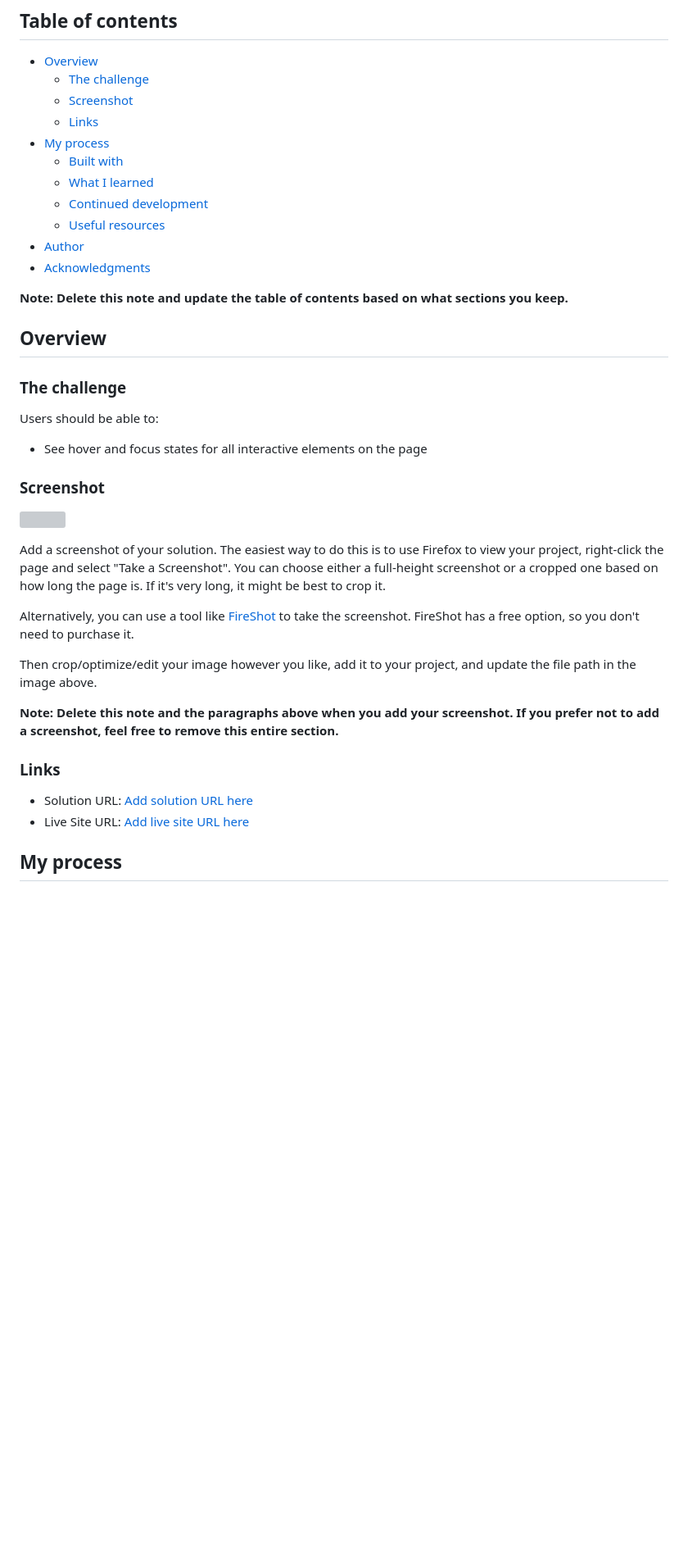
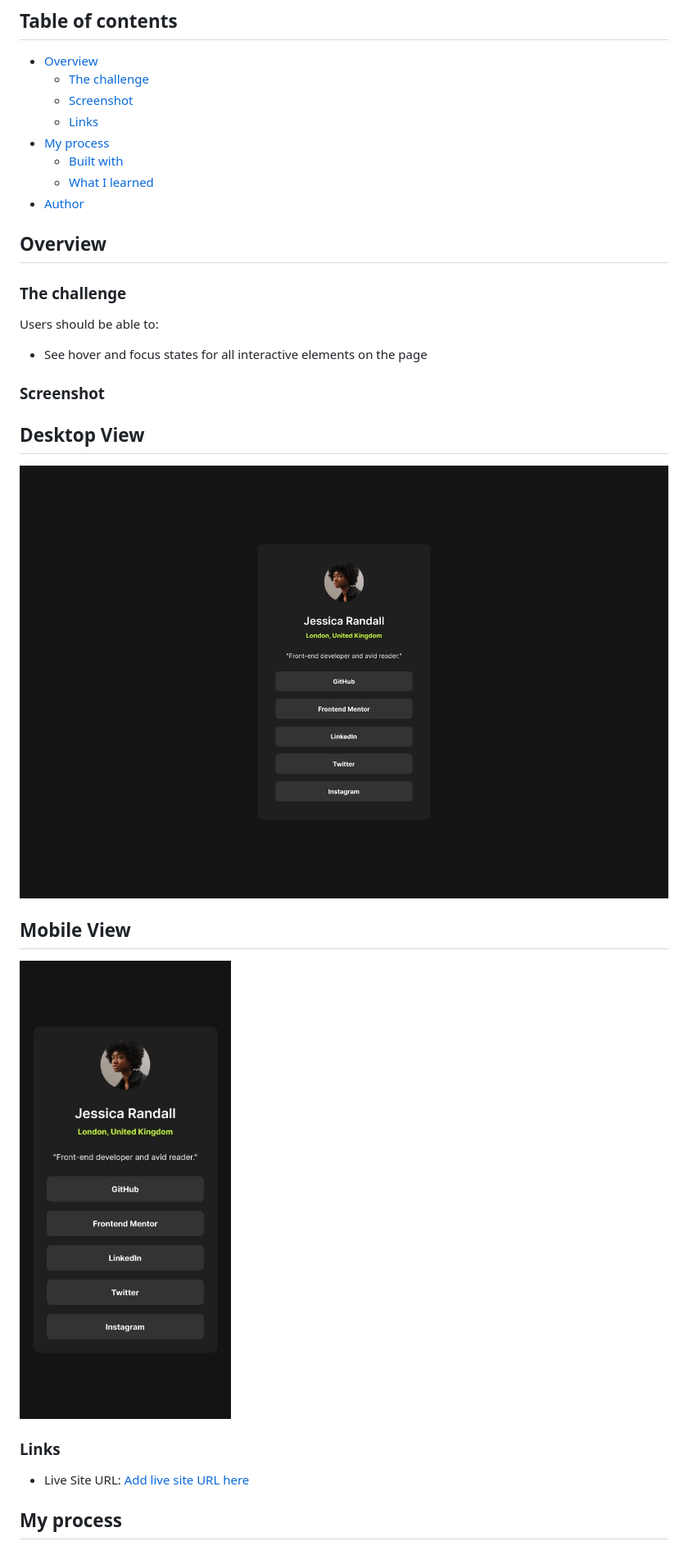
Before and after one commit to Gagana999/Create-Social-Links-Profile-Using-HTML-CSS, a Markdown page: README.md, the part around one of its changes. Shown at 82% size. GitHub-like rendering; blank space fills up the shorter version; grey boxes are pictures that could not be loaded.

```diff
--- a/README.md
+++ b/README.md
@@ -11,13 +11,7 @@ This is a solution to the [Social links profile challenge on Frontend Mentor](ht
 - [My process](#my-process)
   - [Built with](#built-with)
   - [What I learned](#what-i-learned)
-  - [Continued development](#continued-development)
-  - [Useful resources](#useful-resources)
 - [Author](#author)
-- [Acknowledgments](#acknowledgments)
-
-**Note: Delete this note and update the table of contents based on what sections you keep.**
-
 ## Overview
 
 ### The challenge
@@ -27,20 +21,14 @@ Users should be able to:
 - See hover and focus states for all interactive elements on the page
 
 ### Screenshot
+## Desktop View
+![alt text](https://github.com/Gagana999/Create-Social-Links-Profile-Using-HTML-CSS/blob/main/design/destkop-design.jpg)
 
-![](./screenshot.jpg)
-
-Add a screenshot of your solution. The easiest way to do this is to use Firefox to view your project, right-click the page and select "Take a Screenshot". You can choose either a full-height screenshot or a cropped one based on how long the page is. If it's very long, it might be best to crop it.
-
-Alternatively, you can use a tool like [FireShot](https://getfireshot.com/) to take the screenshot. FireShot has a free option, so you don't need to purchase it.
-
-Then crop/optimize/edit your image however you like, add it to your project, and update the file path in the image above.
-
-**Note: Delete this note and the paragraphs above when you add your screenshot. If you prefer not to add a screenshot, feel free to remove this entire section.**
+## Mobile View
+![alt text](https://github.com/Gagana999/Create-Social-Links-Profile-Using-HTML-CSS/blob/main/design/mobile-design.jpg)
 
 ### Links
 
-- Solution URL: [Add solution URL here](https://your-solution-url.com)
 - Live Site URL: [Add live site URL here](https://your-live-site-url.com)
 
 ## My process
```
Also changed, not shown: other parts of README.md (+179 -43 lines).
